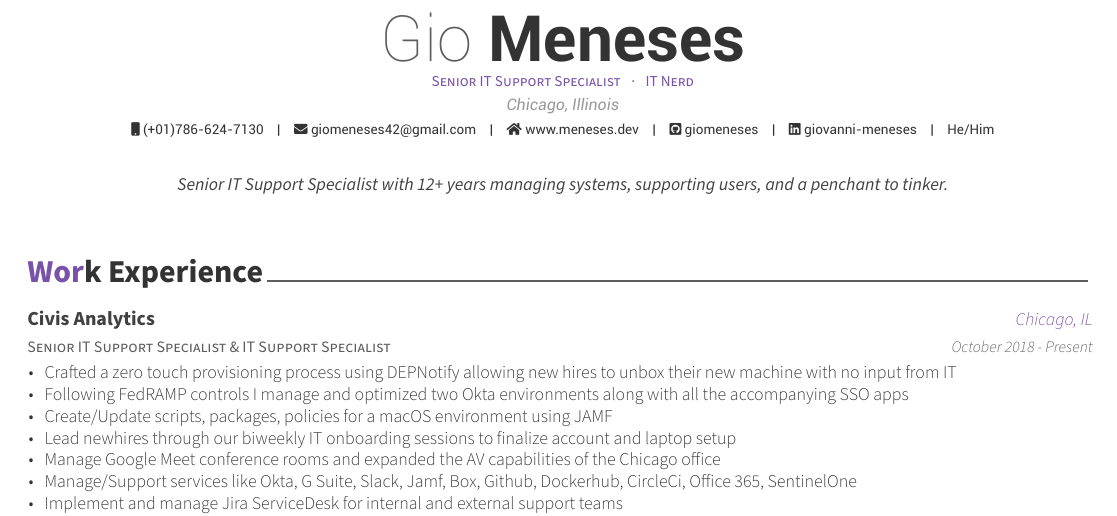
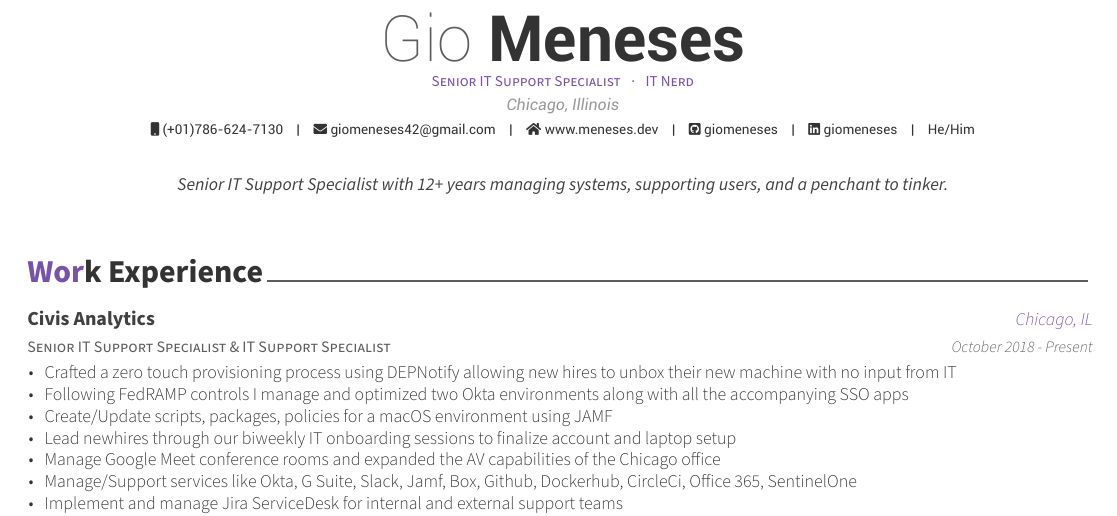
Before and after one commit to giomeneses/resume, a LaTeX CV (resume.tex): part of page 1 of 2, cut so that both start at the same text. Compiled offline with XeLaTeX.

Commit message:
April 2022

```diff
--- a/resume.tex
+++ b/resume.tex
@@ -63,7 +63,7 @@
 %\dateofbirth{January 1st, 1970}
 \homepage{www.meneses.dev}
 \github{giomeneses}
-\linkedin{giovanni-meneses}
+\linkedin{giomeneses}
 \extrainfo{He/Him}
 % \gitlab{gitlab-id}
 % \stackoverflow{SO-id}{SO-name}
```
Also changed, not shown: resume.pdf.
